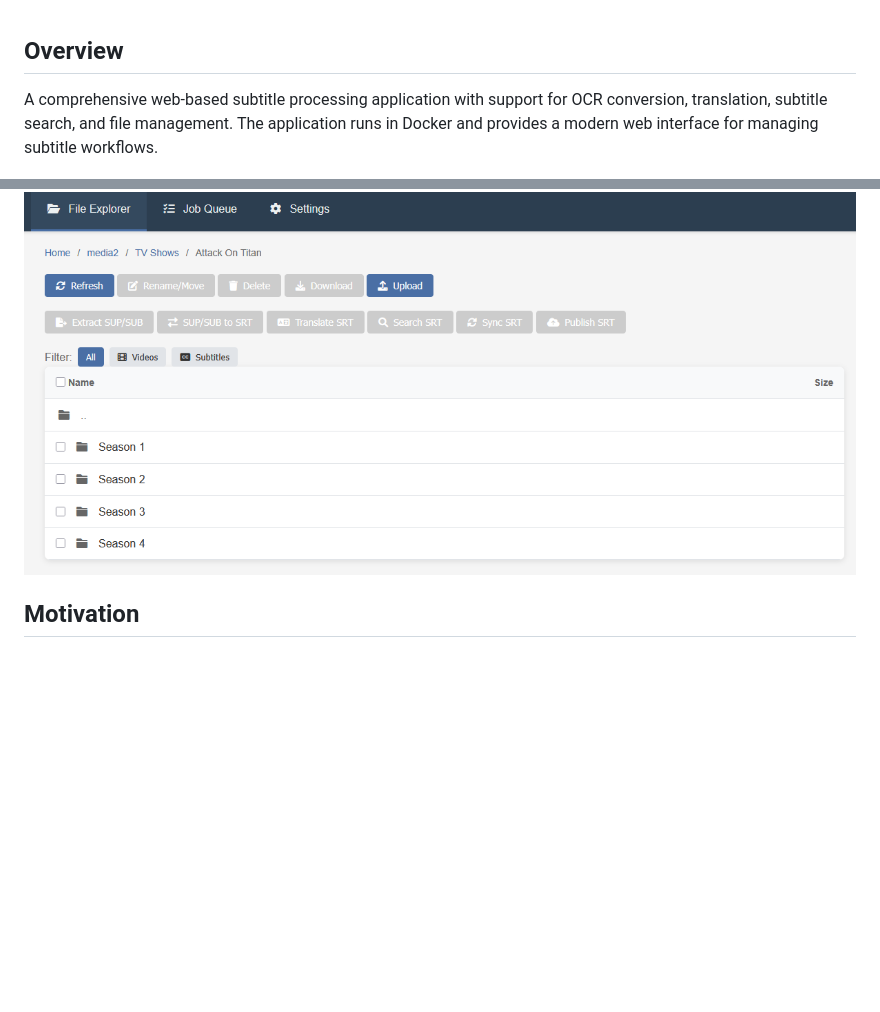
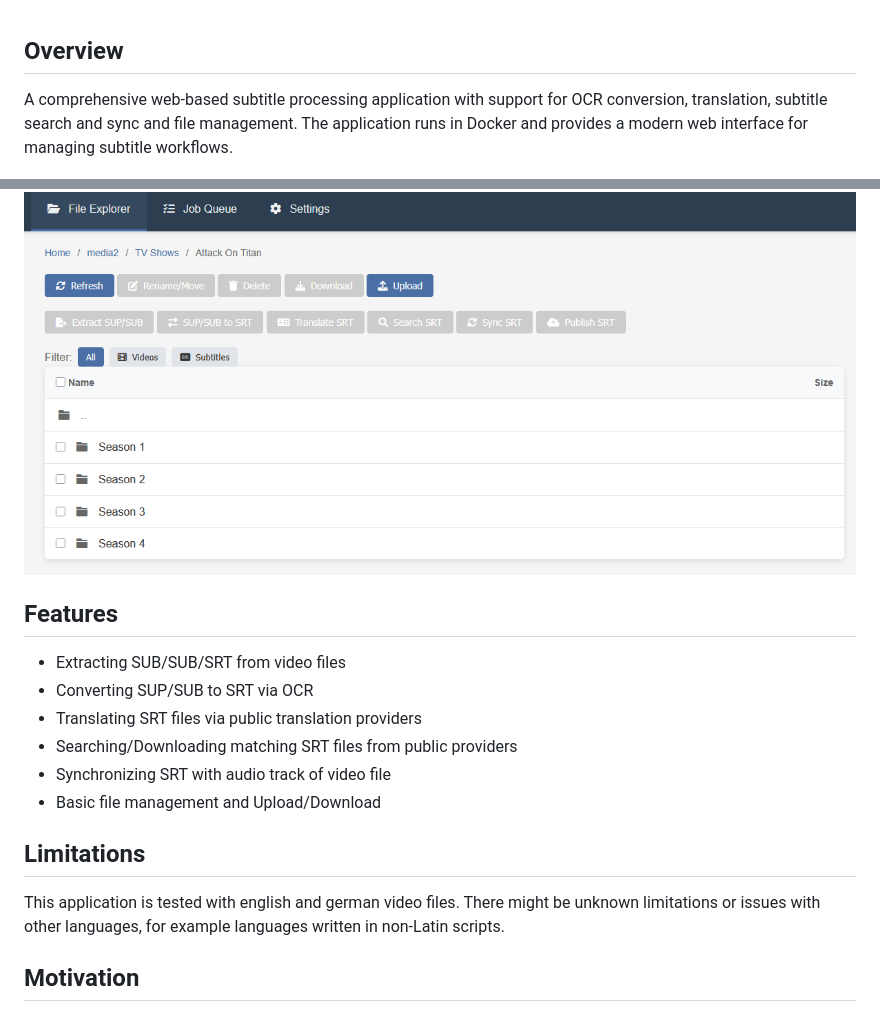
Before and after one commit to momith/subtitle-cockpit, a Markdown page: README.md, 2 parts joined by grey strips. Drawn GitHub-style; blank space fills up the shorter version.

Commit message:
improve readme

```diff
--- a/README.md
+++ b/README.md
@@ -1,8 +1,21 @@
 ## Overview
 
-A comprehensive web-based subtitle processing application with support for OCR conversion, translation, subtitle search, and file management. The application runs in Docker and provides a modern web interface for managing subtitle workflows.
+A comprehensive web-based subtitle processing application with support for OCR conversion, translation, subtitle search and sync and file management. The application runs in Docker and provides a modern web interface for managing subtitle workflows.
 
 ![Translating](images/UI.png)
+
+## Features
+
+* Extracting SUB/SUB/SRT from video files
+* Converting SUP/SUB to SRT via OCR
+* Translating SRT files via public translation providers
+* Searching/Downloading matching SRT files from public providers
+* Synchronizing SRT with audio track of video file
+* Basic file management and Upload/Download
+
+## Limitations
+
+This application is tested with english and german video files. There might be unknown limitations or issues with other languages, for example languages written in non-Latin scripts.
 
 ## Motivation
 
```
